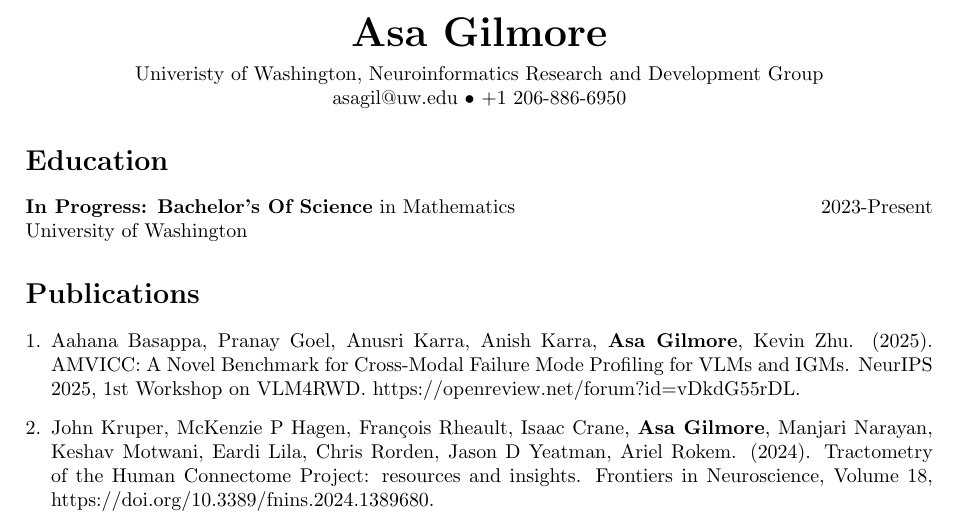
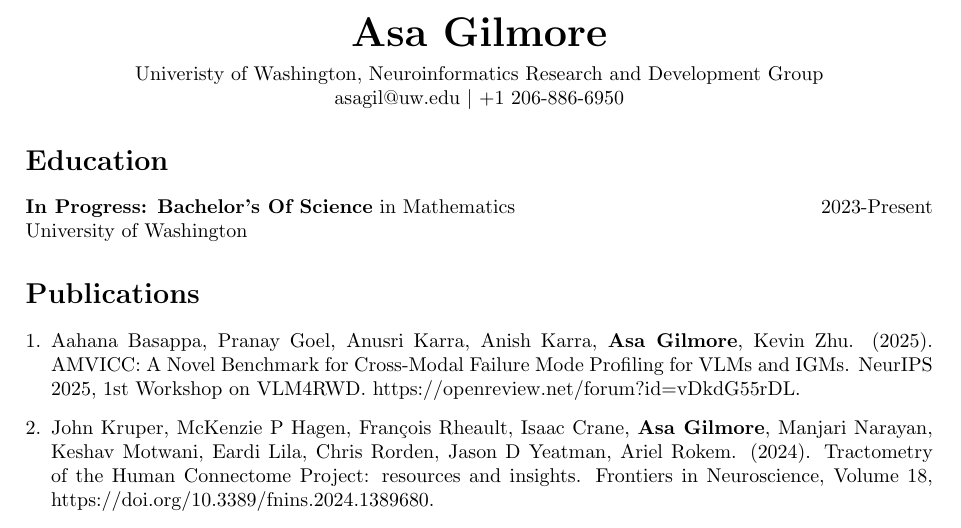
Before and after one commit to asagilmore/CV, a LaTeX CV (asacv.tex): part of the page, cut so that both start at the same text. Compiled offline with pdfLaTeX.

Commit message:
minor change

```diff
--- a/asacv.tex
+++ b/asacv.tex
@@ -9,7 +9,7 @@
 \vspace{0.5em}
 \centerline{Univeristy of Washington, Neuroinformatics Research and
 Development Group}
-\centerline{asagil@uw.edu • +1 206-886-6950}
+\centerline{asagil@uw.edu $\mid$ +1 206-886-6950}
 
 \section*{Education}
 \textbf{In Progress: Bachelor's Of Science} in Mathematics \hfill 2023-Present \\
```
